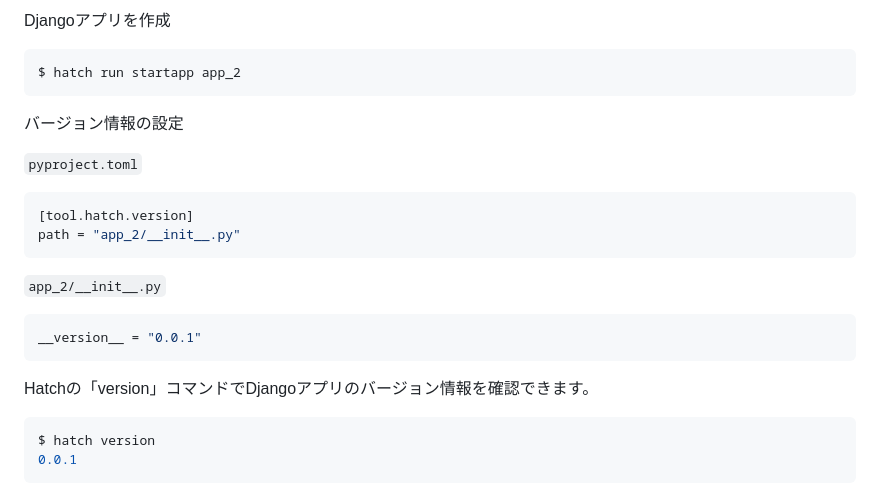
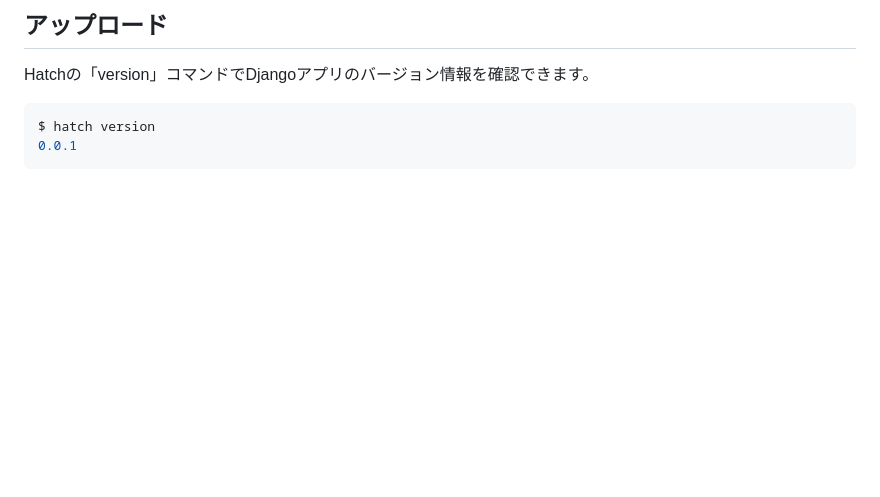
Before and after one commit to kenno-warise/wagtail-polls, a Markdown page: README.md, the part around one of its changes. Drawn GitHub-style; blank space fills up the shorter version.

````diff
--- a/README.md
+++ b/README.md
@@ -136,23 +84,4 @@ $ hatch run runserver
-Djangoアプリを作成
-
-```console
-$ hatch run startapp app_2
-```
-
-バージョン情報の設定
-
-`pyproject.toml`
-
-```toml
-[tool.hatch.version]
-path = "app_2/__init__.py"
-```
-
-`app_2/__init__.py`
-
-```python
-__version__ = "0.0.1"
-```
+## アップロード
 
 Hatchの「version」コマンドでDjangoアプリのバージョン情報を確認できます。
 
````
Also changed, not shown: other parts of README.md (+7 -59 lines).
